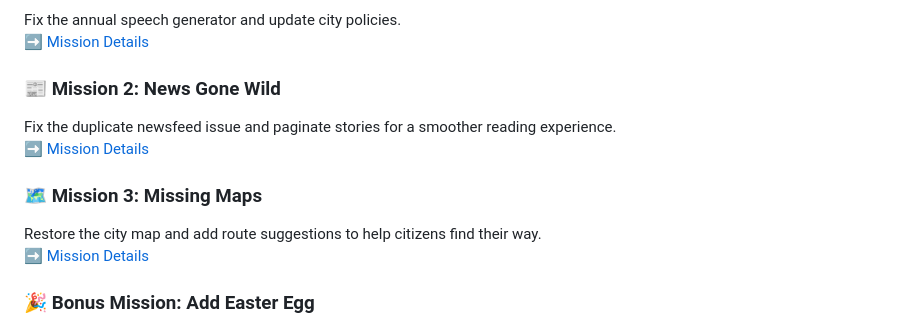
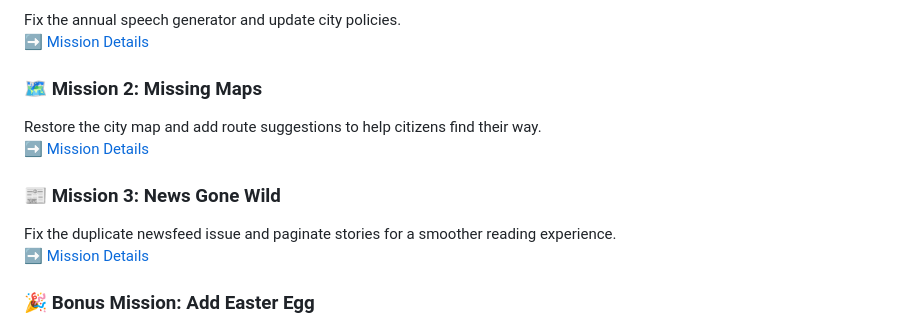
Before and after one commit to galadril/WorkspacesAdventures, a Markdown page: README.md, the part around the change. GitHub-like rendering.

```diff
--- a/README.md
+++ b/README.md
@@ -63,15 +63,16 @@ Ready to restore order to Codetropolis? Choose from these exciting challenges:
 Fix the annual speech generator and update city policies.
 ➡️ [Mission Details](https://github.com/galadril/WorkspacesAdventures/blob/main/mayor-office/broken_system.md)
 
-### 📰 Mission 2: News Gone Wild
+### 🗺️ Mission 2: Missing Maps
+
+Restore the city map and add route suggestions to help citizens find their way.
+➡️ [Mission Details](https://github.com/galadril/WorkspacesAdventures/blob/main/city-planning/missing_maps.md)
+
+### 📰 Mission 3: News Gone Wild
 
 Fix the duplicate newsfeed issue and paginate stories for a smoother reading experience.
 ➡️ [Mission Details](https://github.com/galadril/WorkspacesAdventures/blob/main/city-news/news-pagination.md)
 
-### 🗺️ Mission 3: Missing Maps
-
-Restore the city map and add route suggestions to help citizens find their way.
-➡️ [Mission Details](https://github.com/galadril/WorkspacesAdventures/blob/main/city-planning/missing_maps.md)
 
 ### 🎉 Bonus Mission: Add Easter Egg
 
```
